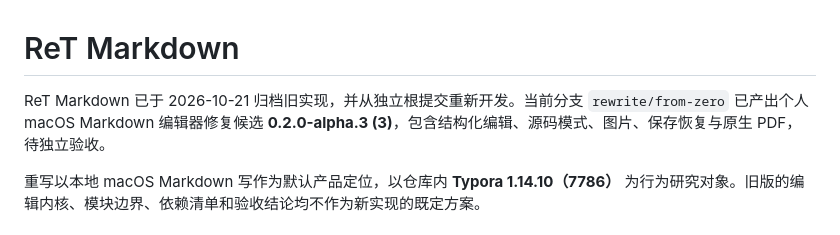
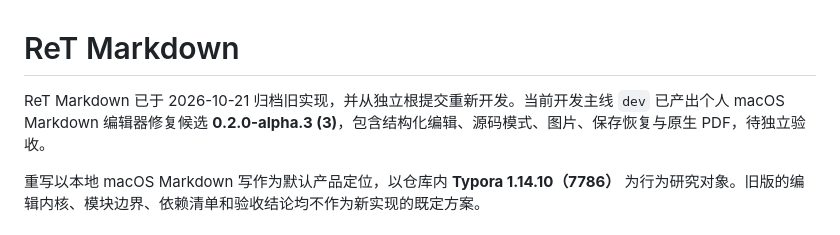
Before and after one commit to GrainRainAndy/ReT-Markdown, a Markdown page: README.md, the part around the change. Rendered like a GitHub page.

```diff
--- a/README.md
+++ b/README.md
@@ -1,6 +1,6 @@
 # ReT Markdown
 
-ReT Markdown 已于 2026-10-21 归档旧实现，并从独立根提交重新开发。当前分支 `rewrite/from-zero` 已产出个人 macOS Markdown 编辑器修复候选 **0.2.0-alpha.3 (3)**，包含结构化编辑、源码模式、图片、保存恢复与原生 PDF，待独立验收。
+ReT Markdown 已于 2026-10-21 归档旧实现，并从独立根提交重新开发。当前开发主线 `dev` 已产出个人 macOS Markdown 编辑器修复候选 **0.2.0-alpha.3 (3)**，包含结构化编辑、源码模式、图片、保存恢复与原生 PDF，待独立验收。
 
 重写以本地 macOS Markdown 写作为默认产品定位，以仓库内 **Typora 1.14.10（7786）** 为行为研究对象。旧版的编辑内核、模块边界、依赖清单和验收结论均不作为新实现的既定方案。
 
```
Also changed, not shown: AGENTS.md (+2 -2 lines), docs/git-workflow.md (+8 -8 lines).
